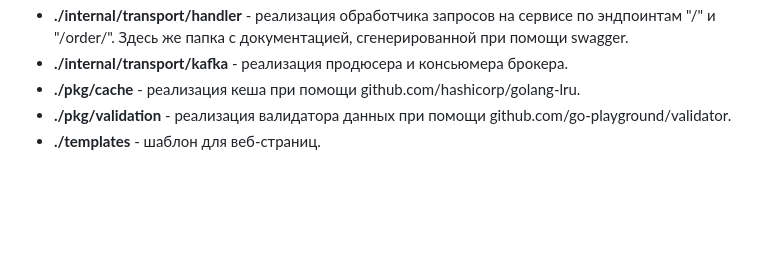
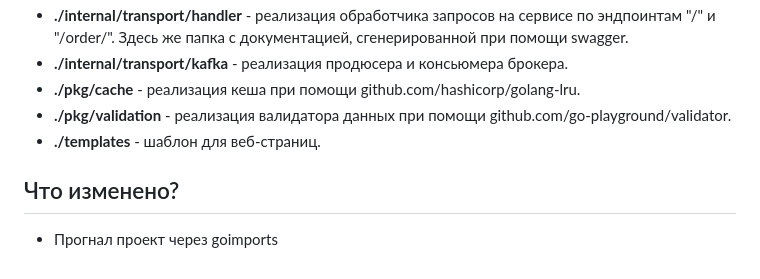
Before and after one commit to hryak228pizza/wbTech.L0, a Markdown page: README.md, the part around the change. GitHub-like rendering; blank space fills up the shorter version.

```diff
--- a/README.md
+++ b/README.md
@@ -41,3 +41,6 @@ go run ./cmd/main.go
 - __./pkg/cache__ - реализация кеша при помощи github.com/hashicorp/golang-lru.
 - __./pkg/validation__ - реализация валидатора данных при помощи github.com/go-playground/validator.
 - __./templates__ - шаблон для веб-страниц.
+
+## Что изменено?
+- Прогнал проект через goimports
```
